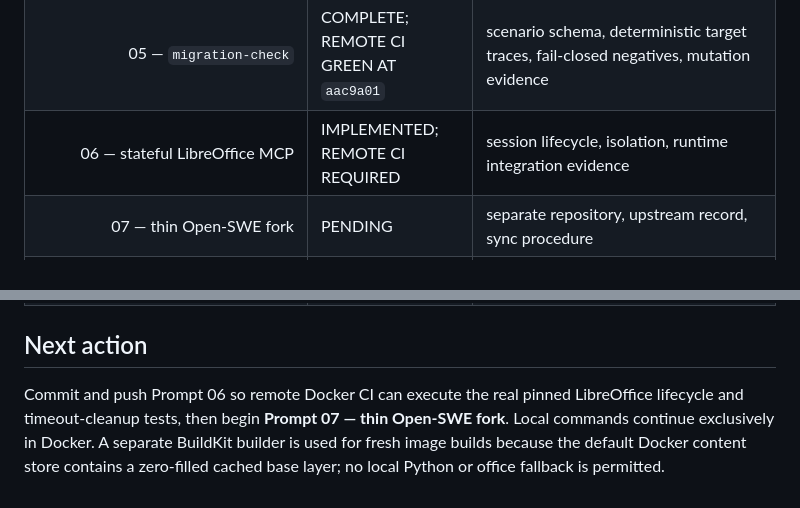
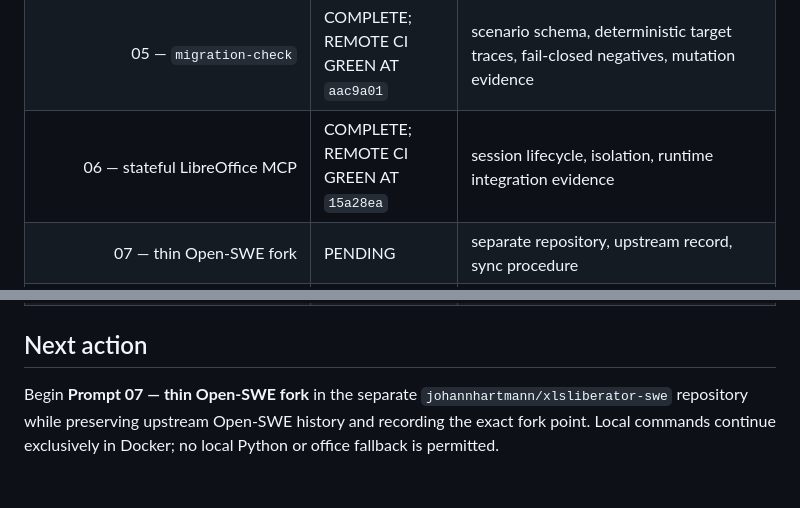
Before and after one commit to johannhartmann/xlsliberator, a Markdown page: docs/agentic_implementation_status.md, 2 parts joined by grey strips. GitHub-like rendering.

```diff
--- a/docs/agentic_implementation_status.md
+++ b/docs/agentic_implementation_status.md
@@ -220,7 +253,7 @@ when applicable, and ledger update are linked.
 | 03 — `xlsprobe` dossier | COMPLETE; REMOTE CI GREEN AT `9cce352` | CLI/API schema, fixture snapshots, dossier evidence |
 | 04 — transactional `odstool` | COMPLETE; REMOTE CI GREEN AT `aac9a01` | mutation-plan, rollback, preservation and conflict tests |
 | 05 — `migration-check` | COMPLETE; REMOTE CI GREEN AT `aac9a01` | scenario schema, deterministic target traces, fail-closed negatives, mutation evidence |
-| 06 — stateful LibreOffice MCP | IMPLEMENTED; REMOTE CI REQUIRED | session lifecycle, isolation, runtime integration evidence |
+| 06 — stateful LibreOffice MCP | COMPLETE; REMOTE CI GREEN AT `15a28ea` | session lifecycle, isolation, runtime integration evidence |
 | 07 — thin Open-SWE fork | PENDING | separate repository, upstream record, sync procedure |
 | 08 — sandbox snapshot | PENDING | image/SBOM, tool versions, sandbox smoke |
 | 09 — triggers and hydration | PENDING | attachment tests, artifact hashes, durable-thread evidence |
@@ -241,9 +274,7 @@ when applicable, and ledger update are linked.
 
 ## Next action
 
-Commit and push Prompt 06 so remote Docker CI can execute the real pinned
-LibreOffice lifecycle and timeout-cleanup tests, then begin **Prompt 07 — thin
-Open-SWE fork**. Local commands continue exclusively in Docker. A separate
-BuildKit builder is used for fresh image builds because the default Docker
-content store contains a zero-filled cached base layer; no local Python or
-office fallback is permitted.
+Begin **Prompt 07 — thin Open-SWE fork** in the separate
+`johannhartmann/xlsliberator-swe` repository while preserving upstream Open-SWE
+history and recording the exact fork point. Local commands continue exclusively
+in Docker; no local Python or office fallback is permitted.
```
Also changed, not shown: other parts of docs/agentic_implementation_status.md (+34 -1 lines).
